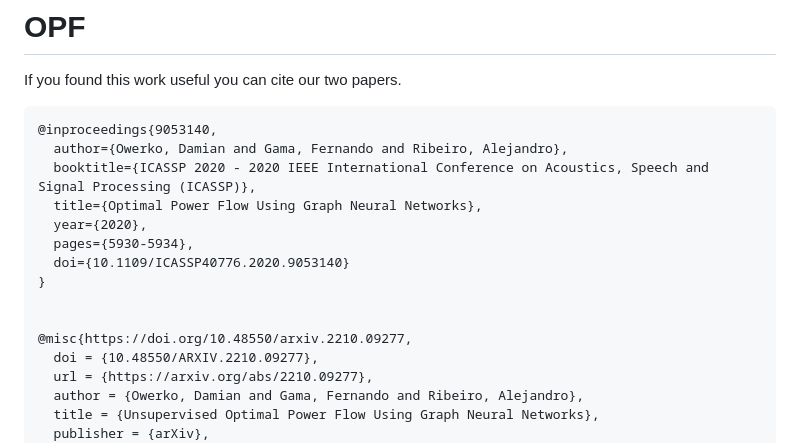
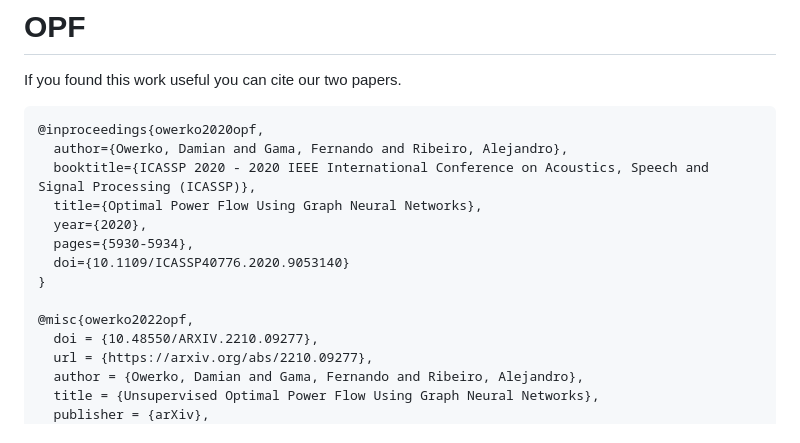
Before and after one commit to Damowerko/opf, a Markdown page: README.md, the part around the change. GitHub-like rendering.

````diff
--- a/README.md
+++ b/README.md
@@ -2,8 +2,8 @@
 
 If you found this work useful you can cite our two papers.
 
-```
-@inproceedings{9053140,
+```bibtex
+@inproceedings{owerko2020opf,
   author={Owerko, Damian and Gama, Fernando and Ribeiro, Alejandro},
   booktitle={ICASSP 2020 - 2020 IEEE International Conference on Acoustics, Speech and Signal Processing (ICASSP)},
   title={Optimal Power Flow Using Graph Neural Networks},
@@ -12,8 +12,7 @@ If you found this work useful you can cite our two papers.
   doi={10.1109/ICASSP40776.2020.9053140}
 }
 
-
-@misc{https://doi.org/10.48550/arxiv.2210.09277,
+@misc{owerko2022opf,
   doi = {10.48550/ARXIV.2210.09277},
   url = {https://arxiv.org/abs/2210.09277},
   author = {Owerko, Damian and Gama, Fernando and Ribeiro, Alejandro},
````
